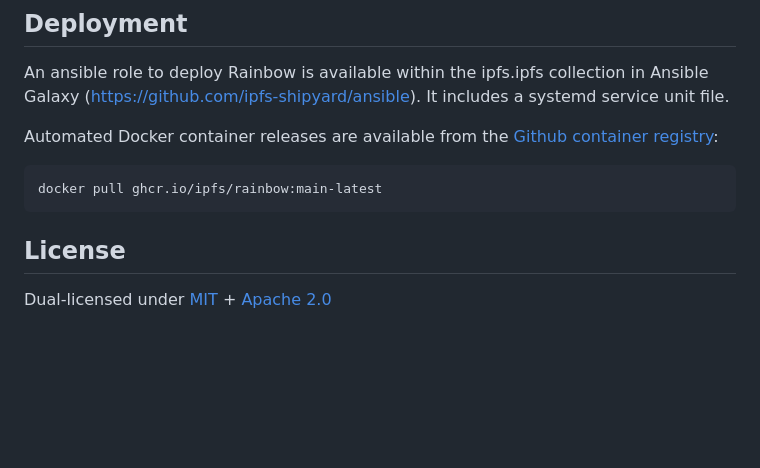
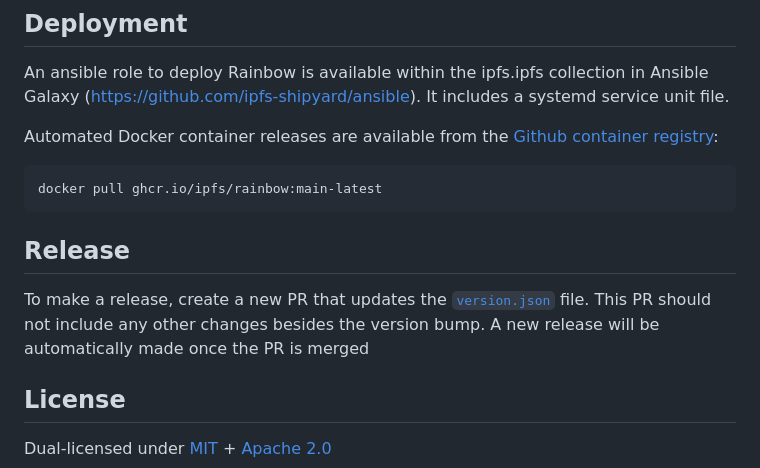
Before and after one commit to ipfs/rainbow, a Markdown page: README.md, the part around the change. GitHub-like rendering; blank space fills up the shorter version.

Commit message:
docs: add release process

```diff
--- a/README.md
+++ b/README.md
@@ -115,6 +115,9 @@ Automated Docker container releases are available from the [Github container reg
 
     docker pull ghcr.io/ipfs/rainbow:main-latest
 
+## Release
+
+To make a release, create a new PR that updates the [`version.json`](./version.json) file. This PR should not include any other changes besides the version bump. A new release will be automatically made once the PR is merged
 
 ## License
 
```
